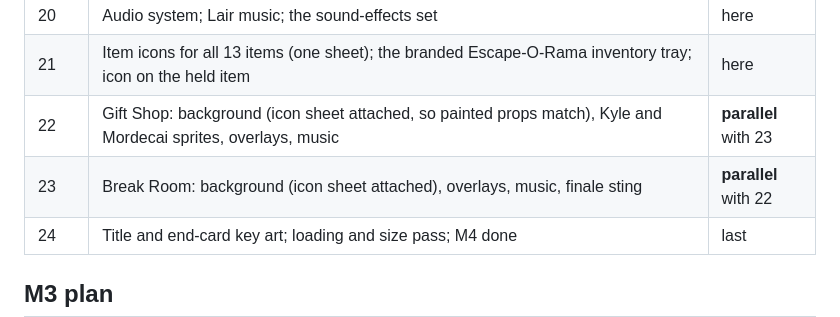
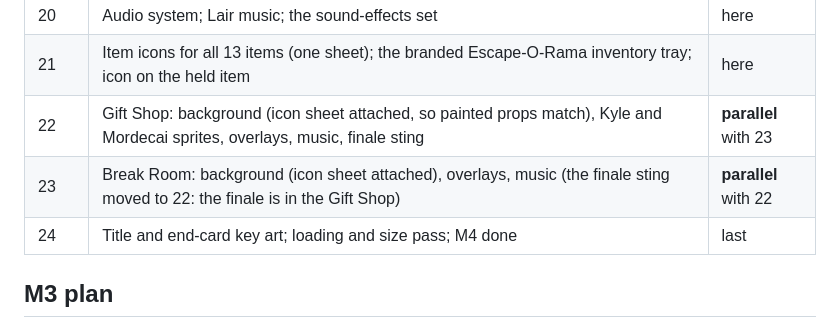
Before and after one commit to ratteler50/escape-from-the-escape-room, a Markdown page: docs/design.md, the part around the change. Rendered like a GitHub page.

```diff
--- a/docs/design.md
+++ b/docs/design.md
@@ -164,8 +164,8 @@ are plain files in the repo with a **15 MB** budget, enforced by a test.
 | 19 | Dana and Reginald model sheets and sprites (Reginald standing and seated); sprite rendering, mirroring, bounce-walk; Lair prop overlays | here |
 | 20 | Audio system; Lair music; the sound-effects set | here |
 | 21 | Item icons for all 13 items (one sheet); the branded Escape-O-Rama inventory tray; icon on the held item | here |
-| 22 | Gift Shop: background (icon sheet attached, so painted props match), Kyle and Mordecai sprites, overlays, music | **parallel** with 23 |
-| 23 | Break Room: background (icon sheet attached), overlays, music, finale sting | **parallel** with 22 |
+| 22 | Gift Shop: background (icon sheet attached, so painted props match), Kyle and Mordecai sprites, overlays, music, finale sting | **parallel** with 23 |
+| 23 | Break Room: background (icon sheet attached), overlays, music (the finale sting moved to 22: the finale is in the Gift Shop) | **parallel** with 22 |
 | 24 | Title and end-card key art; loading and size pass; M4 done | last |
 
 ## M3 plan
```
Also changed, not shown: docs/slices/22-gift-shop-art.md (added, +62 -0 lines).
